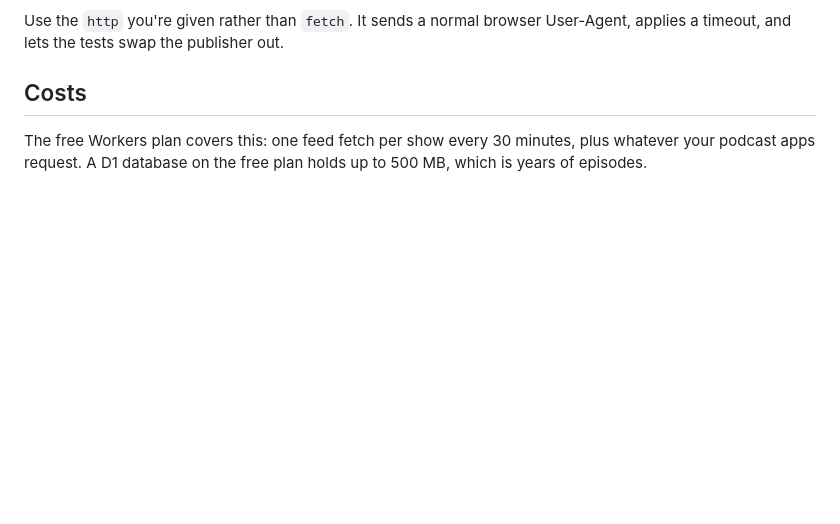
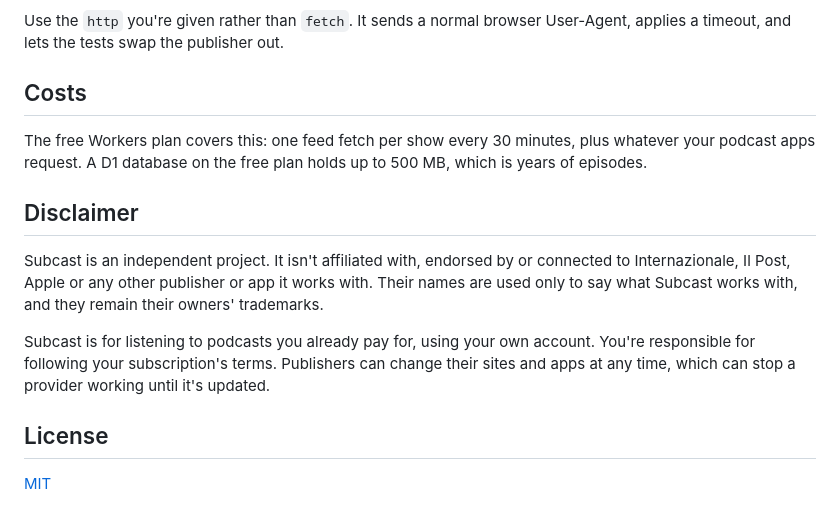
Before and after one commit to federicoodorizzi/subcast, a Markdown page: README.md, the part around one of its changes. Rendered like a GitHub page; blank space fills up the shorter version.

```diff
--- a/README.md
+++ b/README.md
@@ -136,3 +159,17 @@ timeout, and lets the tests swap the publisher out.
 
 The free Workers plan covers this: one feed fetch per show every 30 minutes, plus whatever your
 podcast apps request. A D1 database on the free plan holds up to 500 MB, which is years of episodes.
+
+## Disclaimer
+
+Subcast is an independent project. It isn't affiliated with, endorsed by or connected to
+Internazionale, Il Post, Apple or any other publisher or app it works with. Their names are used only
+to say what Subcast works with, and they remain their owners' trademarks.
+
+Subcast is for listening to podcasts you already pay for, using your own account. You're responsible
+for following your subscription's terms. Publishers can change their sites and apps at any time,
+which can stop a provider working until it's updated.
+
+## License
+
+[MIT](LICENSE)
```
Also changed, not shown: other parts of README.md (+38 -15 lines), AGENTS.md (+1 -1 lines), public/apple-touch-icon.png, public/favicon-32.png (added), public/icon-512.png (added), 14 other files.
